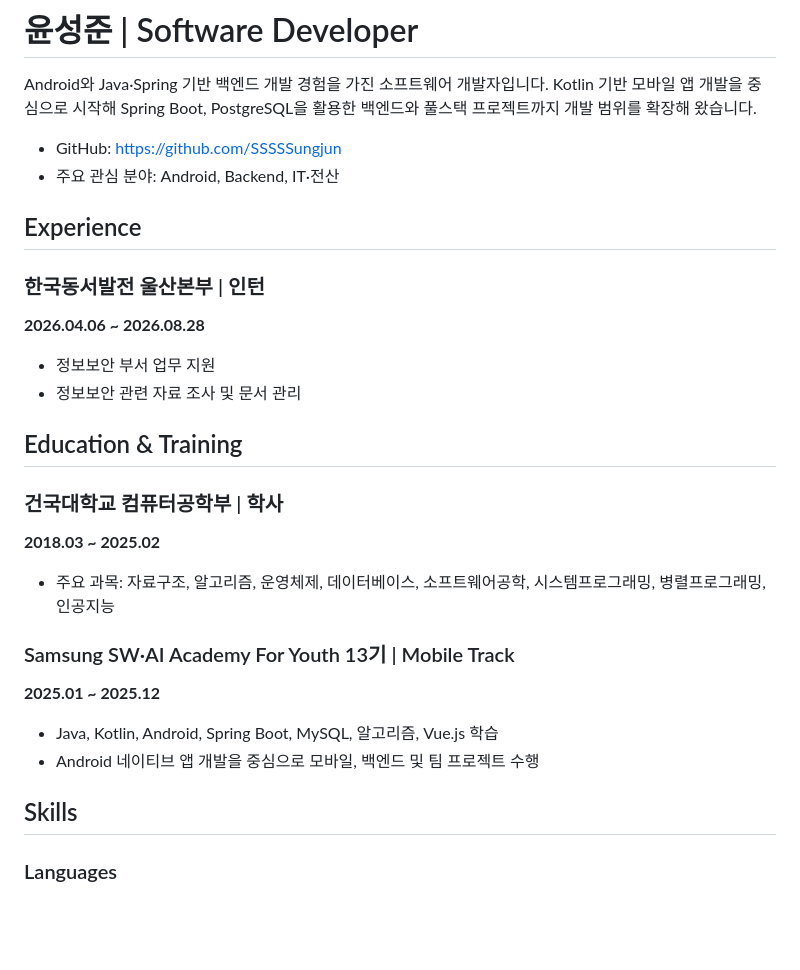
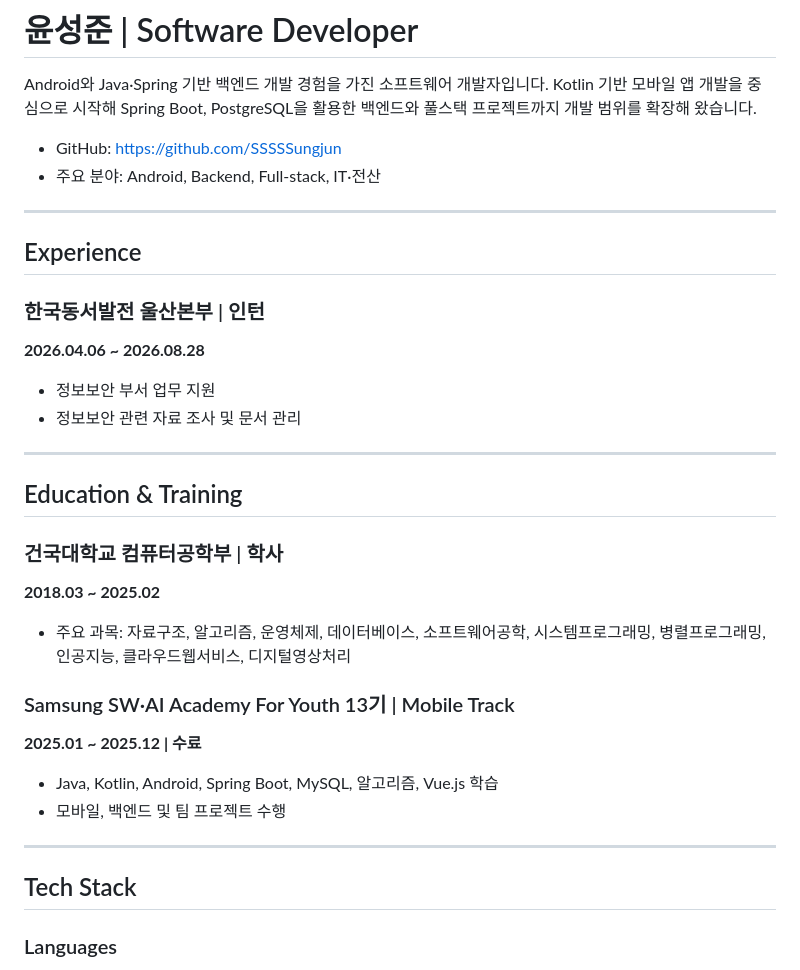
Before and after one commit to SSSSSungjun/portfolio, a Markdown page: resume/README.md, the part around one of its changes. Drawn GitHub-style; blank space fills up the shorter version.

```diff
--- a/resume/README.md
+++ b/resume/README.md
@@ -3,7 +3,9 @@
 Android와 Java·Spring 기반 백엔드 개발 경험을 가진 소프트웨어 개발자입니다. Kotlin 기반 모바일 앱 개발을 중심으로 시작해 Spring Boot, PostgreSQL을 활용한 백엔드와 풀스택 프로젝트까지 개발 범위를 확장해 왔습니다.
 
 - GitHub: https://github.com/SSSSSungjun
-- 주요 관심 분야: Android, Backend, IT·전산
+- 주요 분야: Android, Backend, Full-stack, IT·전산
+
+---
 
 ## Experience
 
@@ -13,19 +15,23 @@ Android와 Java·Spring 기반 백엔드 개발 경험을 가진 소프트웨어
 - 정보보안 부서 업무 지원
 - 정보보안 관련 자료 조사 및 문서 관리
 
+---
+
 ## Education & Training
 
 ### 건국대학교 컴퓨터공학부 | 학사
 **2018.03 ~ 2025.02**
 
-- 주요 과목: 자료구조, 알고리즘, 운영체제, 데이터베이스, 소프트웨어공학, 시스템프로그래밍, 병렬프로그래밍, 인공지능
+- 주요 과목: 자료구조, 알고리즘, 운영체제, 데이터베이스, 소프트웨어공학, 시스템프로그래밍, 병렬프로그래밍, 인공지능, 클라우드웹서비스, 디지털영상처리
 
 ### Samsung SW·AI Academy For Youth 13기 | Mobile Track
-**2025.01 ~ 2025.12**
+**2025.01 ~ 2025.12 | 수료**
 
 - Java, Kotlin, Android, Spring Boot, MySQL, 알고리즘, Vue.js 학습
-- Android 네이티브 앱 개발을 중심으로 모바일, 백엔드 및 팀 프로젝트 수행
+- 모바일, 백엔드 및 팀 프로젝트 수행
 
-## Skills
+---
+
+## Tech Stack
 
 ### Languages
```
Also changed, not shown: other parts of resume/README.md (+141 -28 lines).
